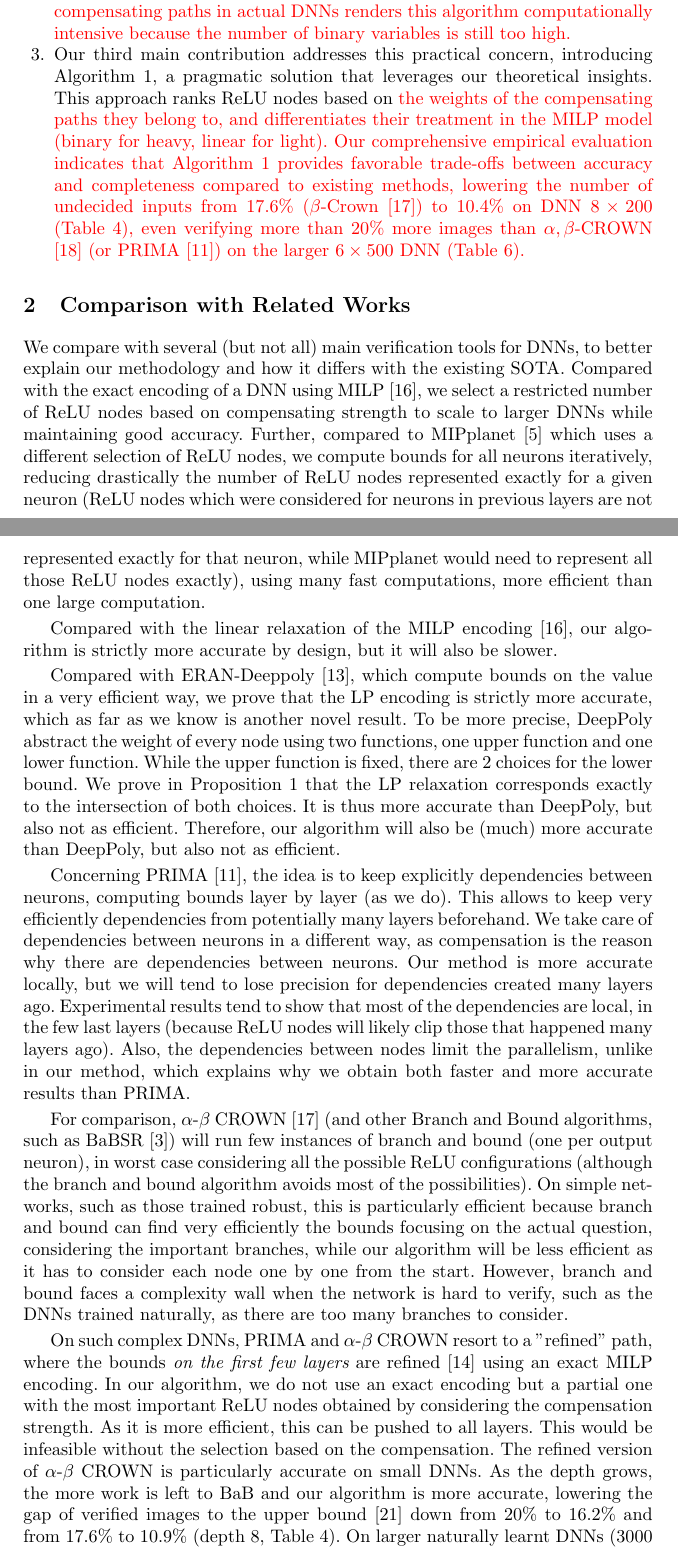
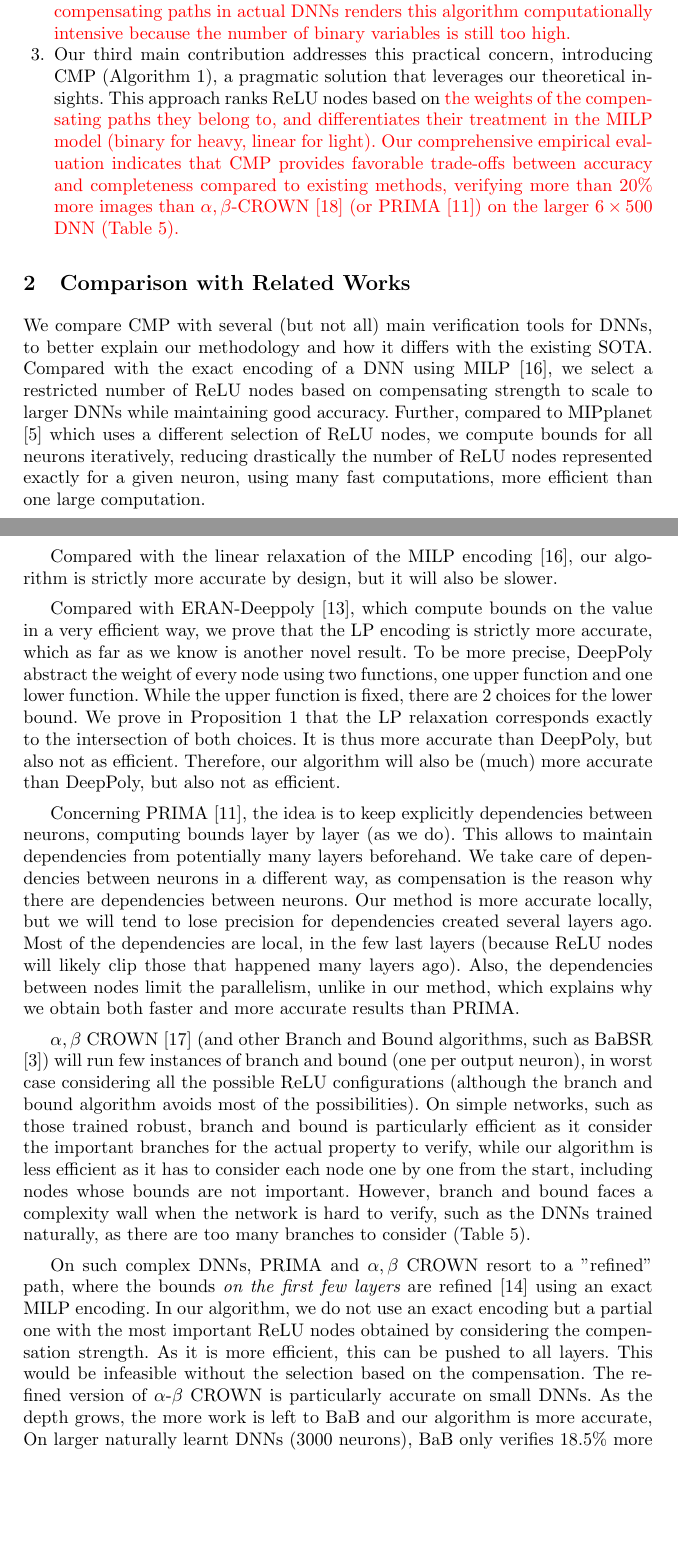
Before and after one commit to blaisegenest/vericompensate, a LaTeX thesis (Paper/Paper_noProof.tex, which reads Paper/introduction.tex): two parts of pages 3 and 4 of 29, joined at a grey line, cut so that both start at the same text, the shorter picture padded with empty space. Compiled offline with pdfLaTeX.

Commit message:
introduction and state of the art

```diff
--- a/Paper/Paper_noProof.tex
+++ b/Paper/Paper_noProof.tex
@@ -38,6 +38,8 @@
 \newcommand{\ub}{\mathrm{ub}}
 \newcommand{\lb}{\mathrm{lb}}
 \newcommand{\B}{\mathrm{B}}
+
+\newcommand{\CMP}{{\textrm{CMP}}\ }
 
 
 
--- a/Paper/introduction.tex
+++ b/Paper/introduction.tex
@@ -24,13 +24,15 @@ Our three main contributions address the challenges of inaccuracies in neural ne
 \item {\color{red} Our second main contribution, delineated in Theorem \ref{th2}, answers this question, showing that this abstraction is fully accurate, in that the bounds computed in such a way for neuron $z$ correspond exactly to the mininmal and maximal values reachable by inputs of the DNN. Again, the prevalence of compensating paths in actual DNNs renders this algorithm computationally intensive because the number of binary variables is still too high.}
 
 \item Our third main contribution addresses this practical concern, introducing
-Algorithm \ref{algo1}, a pragmatic solution that leverages our theoretical insights. This approach ranks ReLU nodes based on {\color{red}
+\CMP (Algorithm \ref{algo1}), a pragmatic solution that leverages our theoretical insights. This approach ranks ReLU nodes based on {\color{red}
 the weights of the compensating paths they belong to,
 and differentiates their treatment in the MILP model (binary for heavy, linear for light).
 %Notably, Algorithm \ref{algo1} is exceptionally amenable to parallelization, as all nodes within the same layer can be processed simultaneously. Furthermore,
-Our comprehensive empirical evaluation indicates that Algorithm \ref{algo1} provides favorable trade-offs between accuracy and completeness compared to existing methods, lowering the number of
-undecided inputs from $17.6\%$ ($\beta$-Crown \cite{crown}) to $10.4\%$
-on DNN $8 \times 200$ (Table \ref{tab:example}), even verifying more than $20\%$ more images than $\alpha,\beta$-CROWN \cite{xu2020fast} (or PRIMA \cite{prima}) on the larger $6 \times 500$ DNN (Table \ref{tab:example3}).}
+Our comprehensive empirical evaluation indicates that \CMP provides favorable trade-offs between accuracy and completeness compared to existing methods,
+%lowering the number of
+%undecided inputs from $17.6\%$ ($\beta$-Crown \cite{crown}) to $10.4\%$
+%on DNN $8 \times 200$ (Table \ref{tab:example}), even
+verifying more than $20\%$ more images than $\alpha,\beta$-CROWN \cite{xu2020fast} (or PRIMA \cite{prima}) on the larger $6 \times 500$ DNN (Table \ref{tab:example3}).}
 
 %We verify experimentally that the algorithm offers interesting trade-offs, by testing on local robustness for DNNs trained "naturally" (and thus difficult to verify).
 
@@ -86,9 +88,11 @@ on DNN $8 \times 200$ (Table \ref{tab:example}), even verifying more than $20\%$
 
 \section{Comparison with Related Works}
 
-We compare with several (but not all) main verification tools for DNNs, to better explain our methodology and how it differs with the existing SOTA. Compared with the exact encoding of a DNN using MILP \cite{MILP},
+We compare CMP with several (but not all) main verification tools for DNNs, to better explain our methodology and how it differs with the existing SOTA. Compared with the exact encoding of a DNN using MILP \cite{MILP},
 we select a restricted number of ReLU nodes based on compensating strength to scale to larger DNNs while maintaining good accuracy. Further, compared to MIPplanet \cite{MIPplanet} which
-uses a different selection of ReLU nodes, we compute bounds for all neurons iteratively, reducing drastically the number of ReLU nodes represented exactly for a given neuron (ReLU nodes which were considered for neurons in previous layers are not represented exactly for that neuron, while MIPplanet would need to represent all those ReLU nodes exactly), using many fast computations, more efficient than one large computation.
+uses a different selection of ReLU nodes, we compute bounds for all neurons iteratively, reducing drastically the number of ReLU nodes represented exactly for a given neuron,
+%(ReLU nodes which were considered for neurons in previous layers are not represented exactly for that neuron, while MIPplanet would need to represent all those ReLU nodes exactly),
+using many fast computations, more efficient than one large computation.
 
 Compared with the linear relaxation of the MILP encoding \cite{MILP}, our algorithm is strictly more accurate by design, but it will also be slower.
 
@@ -96,12 +100,14 @@ Compared with ERAN-Deeppoly \cite{deeppoly}, which compute bounds on the value i
 abstract the weight of every node using two functions, one upper function and one lower function. While the upper function is fixed, there are 2 choices for the lower bound.
 We prove in Proposition  \ref{LP} that the LP relaxation corresponds exactly to the intersection of both choices. It is thus more accurate than DeepPoly, but also not as efficient. Therefore, our algorithm will also be (much) more accurate than DeepPoly, but also not as efficient.
 
-Concerning PRIMA \cite{prima}, the idea is to keep explicitly dependencies between neurons, computing bounds layer by layer (as we do). This allows to keep very efficiently dependencies from potentially many layers beforehand. We take care of dependencies between neurons in a different way, as compensation is the reason why there are dependencies between neurons.
-Our method is more accurate locally, but we will tend to lose precision for dependencies created many layers ago. Experimental results tend to show that most of the dependencies are local, in the few last layers (because ReLU nodes will likely clip those that happened many layers ago). Also, the dependencies between nodes limit the parallelism, unlike in our method, which explains why we obtain both faster and more accurate results than PRIMA.
+Concerning PRIMA \cite{prima}, the idea is to keep explicitly dependencies between neurons, computing bounds layer by layer (as we do). This allows to maintain dependencies from potentially many layers beforehand. We take care of dependencies between neurons in a different way, as compensation is the reason why there are dependencies between neurons.
+Our method is more accurate locally, but we will tend to lose precision for dependencies created several layers ago. Most of the dependencies are local, in the few last layers (because ReLU nodes will likely clip those that happened many layers ago). Also, the dependencies between nodes limit the parallelism, unlike in our method, which explains why we obtain both faster and more accurate results than PRIMA.
 
-For comparison, $\alpha$-$\beta$ CROWN \cite{crown} (and other Branch and Bound algorithms, such as BaBSR \cite{BaB}) will run few instances of branch and bound (one per output neuron), in worst case considering all the possible ReLU configurations (although the branch and bound algorithm avoids most of the possibilities). On simple networks, such as those trained robust, this is particularly efficient because branch and bound can find very efficiently the bounds focusing on the actual question, considering the important branches, while our algorithm will be less efficient as it has to consider each node one by one from the start. However, branch and bound faces a complexity wall when the network is hard to verify, such as the DNNs trained naturally, as there are too many branches to consider.
+$\alpha,\beta$ CROWN \cite{crown} (and other Branch and Bound algorithms, such as BaBSR \cite{BaB}) will run few instances of branch and bound (one per output neuron), in worst case considering all the possible ReLU configurations (although the branch and bound algorithm avoids most of the possibilities). On simple networks, such as those trained robust, branch and bound is  particularly efficient as it consider the important branches for the actual property to verify, while our algorithm is less efficient as it has to consider each node one by one from the start, including nodes whose bounds are not important. However, branch and bound faces a complexity wall when the network is hard to verify, such as the DNNs trained naturally, as there are too many branches to consider (Table \ref{tab:example3}).
 
-On such complex DNNs, PRIMA and $\alpha$-$\beta$ CROWN resort to a "refined" path, where the bounds {\em on the first few layers} are refined \cite{MILP2} using an exact MILP encoding. In our algorithm, we do not use an exact encoding but a partial one with the most important ReLU nodes obtained by considering the compensation strength. As it is more efficient, this can be pushed to all layers. This would be infeasible without the selection based on the compensation. The refined version of $\alpha$-$\beta$ CROWN is particularly accurate on small DNNs. As the depth grows, the more work is left to BaB and our algorithm is more accurate, lowering the gap of verified images to the upper bound \cite{attack} down from
-$20\%$ to $16.2\%$ and from $17.6\%$ to $10.9\%$ (depth 8, Table \ref{tab:example}). On larger naturally learnt DNNs (3000 neurons), BaB only verifies $18.5\%$ more images than DeepPoly (PRIMA only $6.5\%$), while our algorithm verifies $39\%$ more images than DeepPoly (Table \ref{tab:example3}).
+On such complex DNNs, PRIMA and $\alpha,\beta$ CROWN resort to a "refined" path, where the bounds {\em on the first few layers} are refined \cite{MILP2} using an exact MILP encoding. In our algorithm, we do not use an exact encoding but a partial one with the most important ReLU nodes obtained by considering the compensation strength. As it is more efficient, this can be pushed to all layers. This would be infeasible without the selection based on the compensation. The refined version of $\alpha$-$\beta$ CROWN is particularly accurate on small DNNs. As the depth grows, the more work is left to BaB and our algorithm is more accurate,
+%lowering the gap of verified images to the upper bound \cite{attack} down from
+%$20\%$ to $16.2\%$ and from $17.6\%$ to $10.9\%$ (depth 8, Table \ref{tab:example}).
+On larger naturally learnt DNNs (3000 neurons), BaB only verifies $18.5\%$ more images than DeepPoly (PRIMA only $6.5\%$), while our algorithm verifies $39\%$ more images than DeepPoly (Table \ref{tab:example3}).
 
 Finally, algorithms abstracting the network (e.g. Reluplex / Marabou \cite{Reluplex,katz2019marabou}) are very different from algorithms abstracting the values (PRIMA, ($\alpha$)($\beta$)-CROWN)\cite{prima,crown}$\ldots$ These algorithms have been developed to be complete, so they are much slower but also more accurate than what we propose.
```
Also changed, not shown: Paper/Paper_noProof.tex (6 more changed lines).
